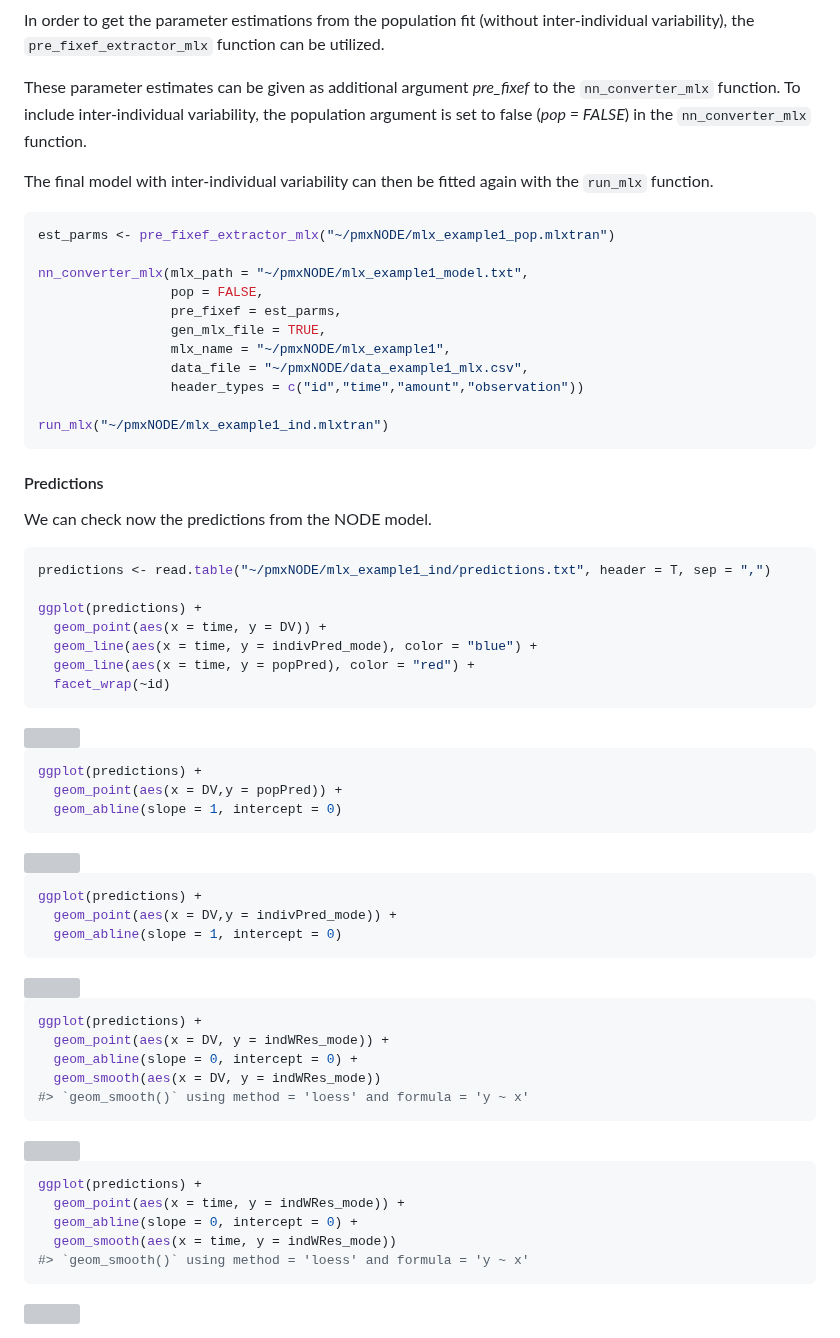
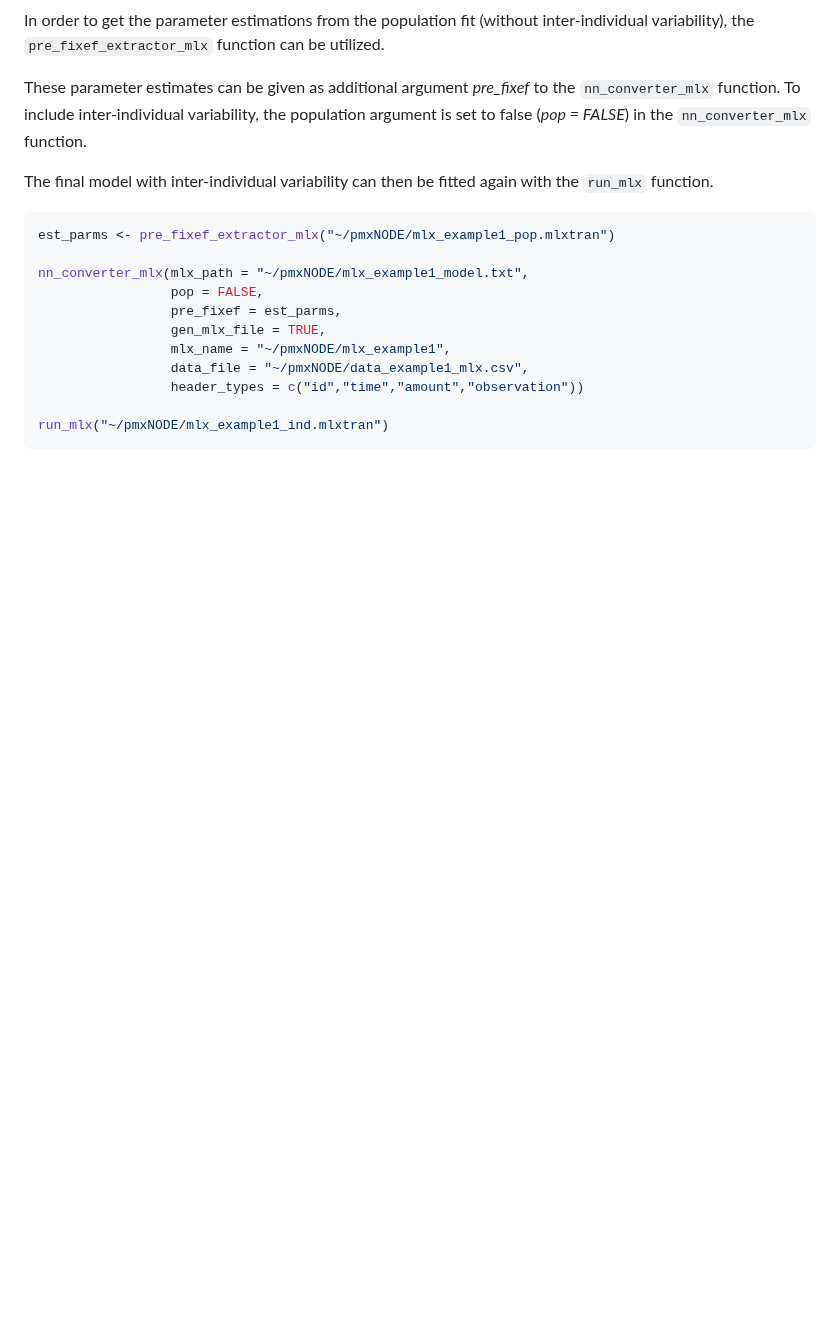
Before and after one commit to braemd/pmxNODE, a Markdown page: README.md, the part around one of its changes. GitHub-like rendering; blank space fills up the shorter version; grey boxes are pictures that could not be loaded.

````diff
--- a/README.md
+++ b/README.md
@@ -131,54 +131,3 @@ nn_converter_mlx(mlx_path = "~/pmxNODE/mlx_example1_model.txt",
 
 run_mlx("~/pmxNODE/mlx_example1_ind.mlxtran")
 ```
-
-#### Predictions
-
-We can check now the predictions from the NODE model.
-
-``` r
-predictions <- read.table("~/pmxNODE/mlx_example1_ind/predictions.txt", header = T, sep = ",")
-
-ggplot(predictions) +
-  geom_point(aes(x = time, y = DV)) +
-  geom_line(aes(x = time, y = indivPred_mode), color = "blue") +
-  geom_line(aes(x = time, y = popPred), color = "red") +
-  facet_wrap(~id)
-```
-
-<img src="man/figures/README-unnamed-chunk-6-1.png" width="100%" />
-
-``` r
-ggplot(predictions) +
-  geom_point(aes(x = DV,y = popPred)) +
-  geom_abline(slope = 1, intercept = 0)
-```
-
-<img src="man/figures/README-unnamed-chunk-6-2.png" width="100%" />
-
-``` r
-ggplot(predictions) +
-  geom_point(aes(x = DV,y = indivPred_mode)) +
-  geom_abline(slope = 1, intercept = 0)
-```
-
-<img src="man/figures/README-unnamed-chunk-6-3.png" width="100%" />
-
-``` r
-ggplot(predictions) +
-  geom_point(aes(x = DV, y = indWRes_mode)) +
-  geom_abline(slope = 0, intercept = 0) +
-  geom_smooth(aes(x = DV, y = indWRes_mode))
-#> `geom_smooth()` using method = 'loess' and formula = 'y ~ x'
-```
-
-<img src="man/figures/README-unnamed-chunk-6-4.png" width="100%" />
-
-``` r
-ggplot(predictions) +
-  geom_point(aes(x = time, y = indWRes_mode)) +
-  geom_abline(slope = 0, intercept = 0) +
-  geom_smooth(aes(x = time, y = indWRes_mode))
-#> `geom_smooth()` using method = 'loess' and formula = 'y ~ x'
-```
-
````
Also changed, not shown: other parts of README.md (+0 -1 lines).
